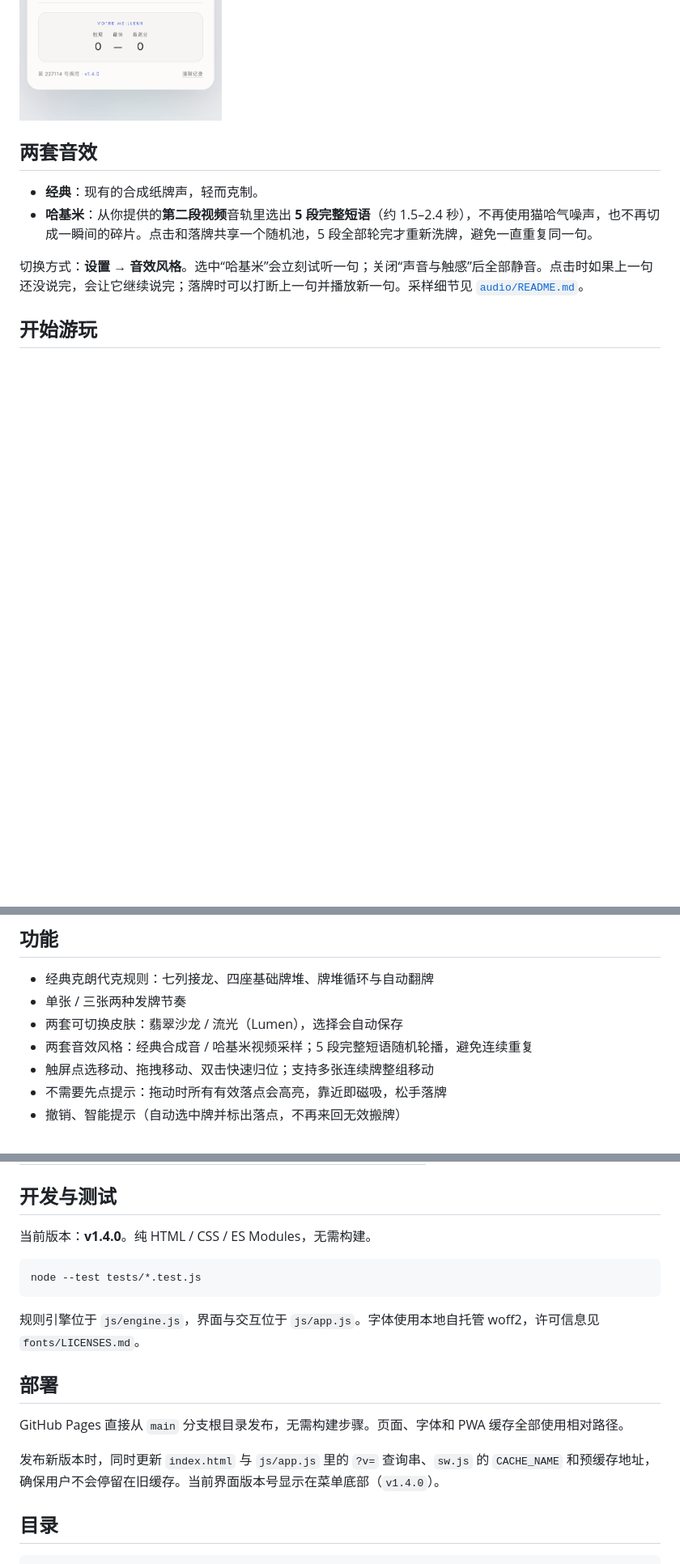
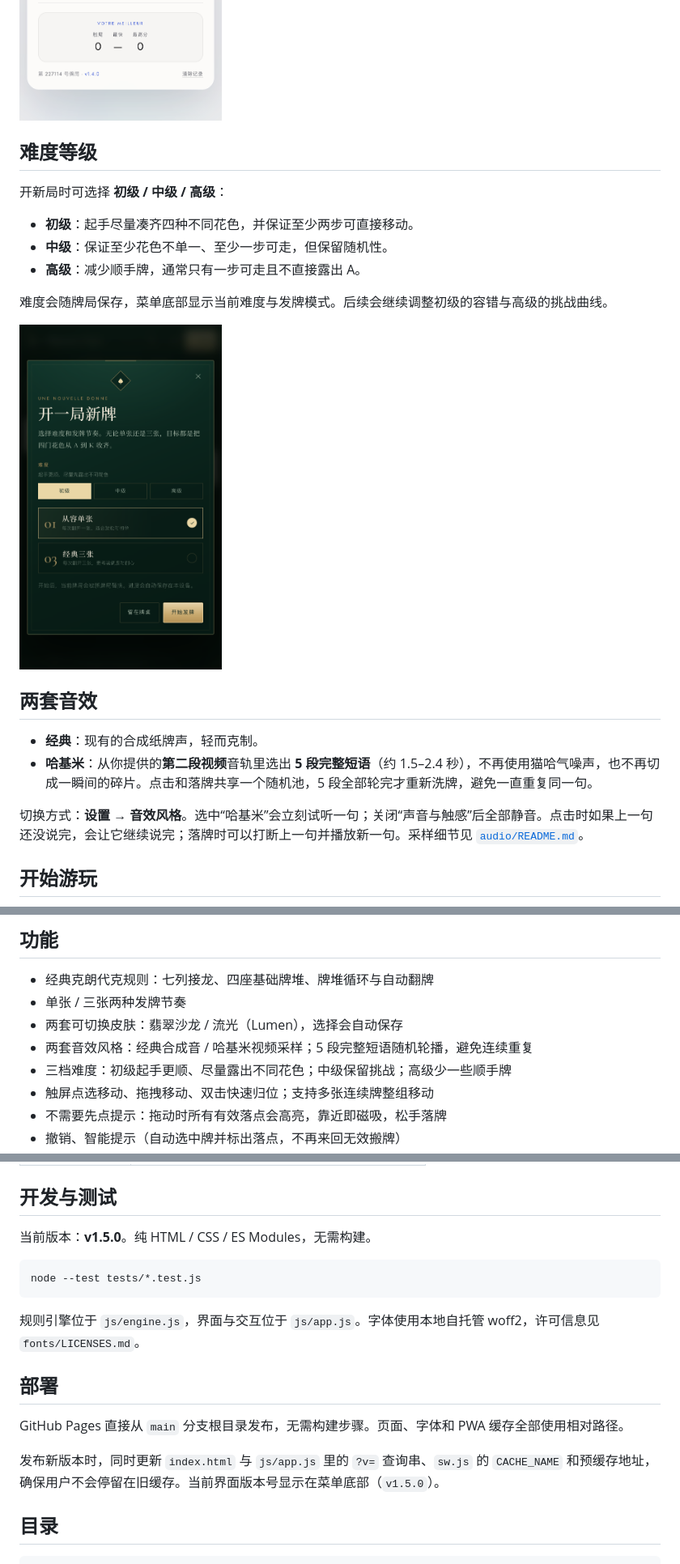
Before and after one commit to MICEKING2007/maison-pique-solitaire, a Markdown page: README.md, 3 parts joined by grey strips. Shown at 81% size. Drawn GitHub-style; pictures changed too: screenshots/difficulty.png (added); blank space fills up the shorter version.

Commit message:
feat: add difficulty-aware deals and beginner-friendly openings (v1.5.0)

````diff
--- a/README.md
+++ b/README.md
@@ -17,6 +17,18 @@
 
 <img src="screenshots/lumen-desktop.png" alt="流光皮肤桌面界面" width="780">
 <img src="screenshots/lumen-settings.png" alt="桌面皮肤与音效风格选择界面" width="250">
+
+## 难度等级
+
+开新局时可选择 **初级 / 中级 / 高级**：
+
+- **初级**：起手尽量凑齐四种不同花色，并保证至少两步可直接移动。
+- **中级**：保证至少花色不单一、至少一步可走，但保留随机性。
+- **高级**：减少顺手牌，通常只有一步可走且不直接露出 A。
+
+难度会随牌局保存，菜单底部显示当前难度与发牌模式。后续会继续调整初级的容错与高级的挑战曲线。
+
+<img src="screenshots/difficulty.png" alt="初级、中级、高级难度选择与发牌模式" width="250">
 
 ## 两套音效
 
@@ -45,6 +57,7 @@ python3 -m http.server 8123
 - 单张 / 三张两种发牌节奏
 - 两套可切换皮肤：翡翠沙龙 / 流光（Lumen），选择会自动保存
 - 两套音效风格：经典合成音 / 哈基米视频采样；5 段完整短语随机轮播，避免连续重复
+- 三档难度：初级起手更顺、尽量露出不同花色；中级保留挑战；高级少一些顺手牌
 - 触屏点选移动、拖拽移动、双击快速归位；支持多张连续牌整组移动
 - 不需要先点提示：拖动时所有有效落点会高亮，靠近即磁吸，松手落牌
 - 撤销、智能提示（自动选中牌并标出落点，不再来回无效搬牌）
@@ -72,7 +85,7 @@ python3 -m http.server 8123
 
 ## 开发与测试
 
-当前版本：**v1.4.0**。纯 HTML / CSS / ES Modules，无需构建。
+当前版本：**v1.5.0**。纯 HTML / CSS / ES Modules，无需构建。
 
 ```bash
 node --test tests/*.test.js
@@ -84,7 +97,7 @@ node --test tests/*.test.js
 
 GitHub Pages 直接从 `main` 分支根目录发布，无需构建步骤。页面、字体和 PWA 缓存全部使用相对路径。
 
-发布新版本时，同时更新 `index.html` 与 `js/app.js` 里的 `?v=` 查询串、`sw.js` 的 `CACHE_NAME` 和预缓存地址，确保用户不会停留在旧缓存。当前界面版本号显示在菜单底部（`v1.4.0`）。
+发布新版本时，同时更新 `index.html` 与 `js/app.js` 里的 `?v=` 查询串、`sw.js` 的 `CACHE_NAME` 和预缓存地址，确保用户不会停留在旧缓存。当前界面版本号显示在菜单底部（`v1.5.0`）。
 
 ## 目录
 
````
Also changed, not shown: 8 other files.
